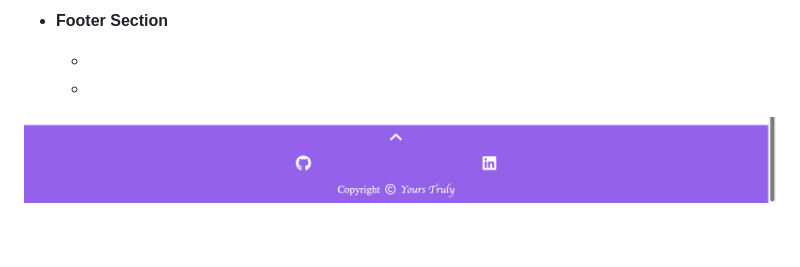
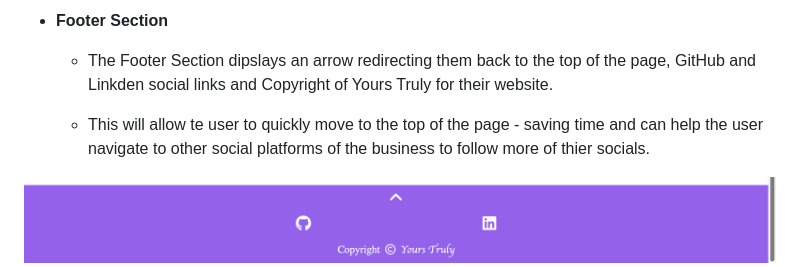
Before and after one commit to Cmorgan21/Yours-Truly, a Markdown page: README.md, the part around the change. Rendered like a GitHub page; blank space fills up the shorter version.

Commit message:
add Footer Section on README.md

```diff
--- a/README.md
+++ b/README.md
@@ -62,8 +62,9 @@ Yours Truly's aim is to target an audience that are looking to take that step to
 
 - __Footer Section__
 
-    -
-    -
+    - The Footer Section dipslays an arrow redirecting them back to the top of the page, GitHub and Linkden social links and Copyright of Yours Truly for their website.
+
+    - This will allow te user to quickly move to the top of the page - saving time and can help the user navigate to other social platforms of the business to follow more of thier socials.
 
 
 
```
